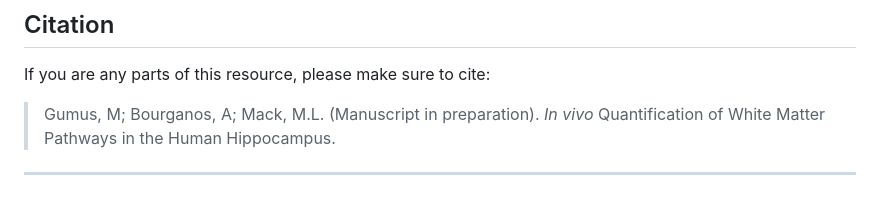
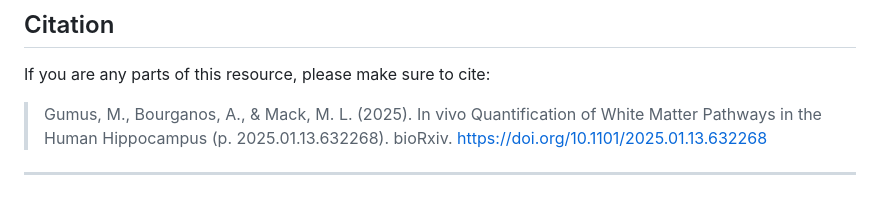
Before and after one commit to macklab/hippcircuit, a Markdown page: README.md, the part around the change. Rendered like a GitHub page.

Commit message:
Updated citation

```diff
--- a/README.md
+++ b/README.md
@@ -76,7 +76,8 @@ If you choose to use the cloud services of ASHS, you will also need to download
 ## Citation
 If you are any parts of this resource, please make sure to cite:
 
-> Gumus, M; Bourganos, A; Mack, M.L. (Manuscript in preparation). _In vivo_ Quantification of White Matter Pathways in the Human Hippocampus.
+> Gumus, M., Bourganos, A., & Mack, M. L. (2025). In vivo Quantification of White Matter Pathways in the Human Hippocampus (p. 2025.01.13.632268). bioRxiv. https://doi.org/10.1101/2025.01.13.632268
+
 
 
 ***
```
